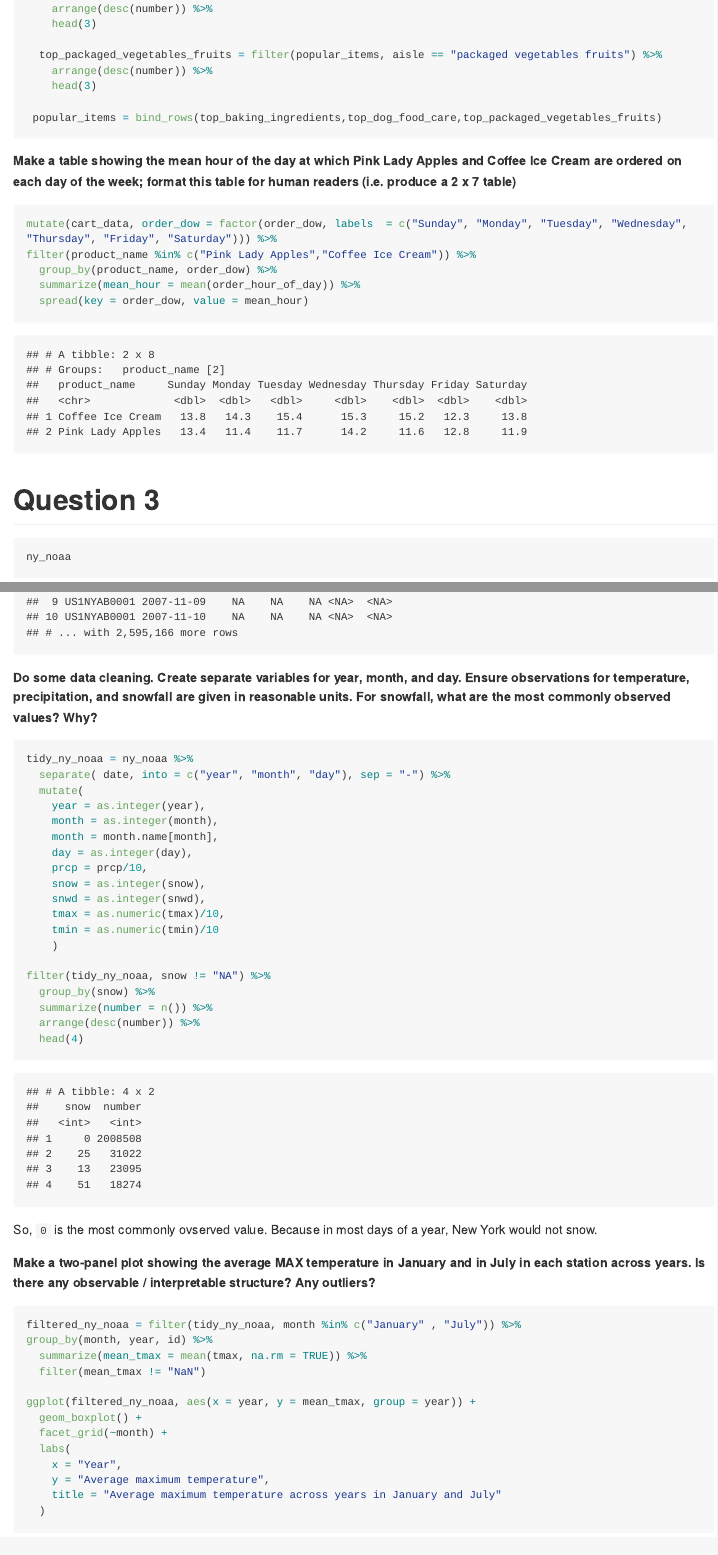
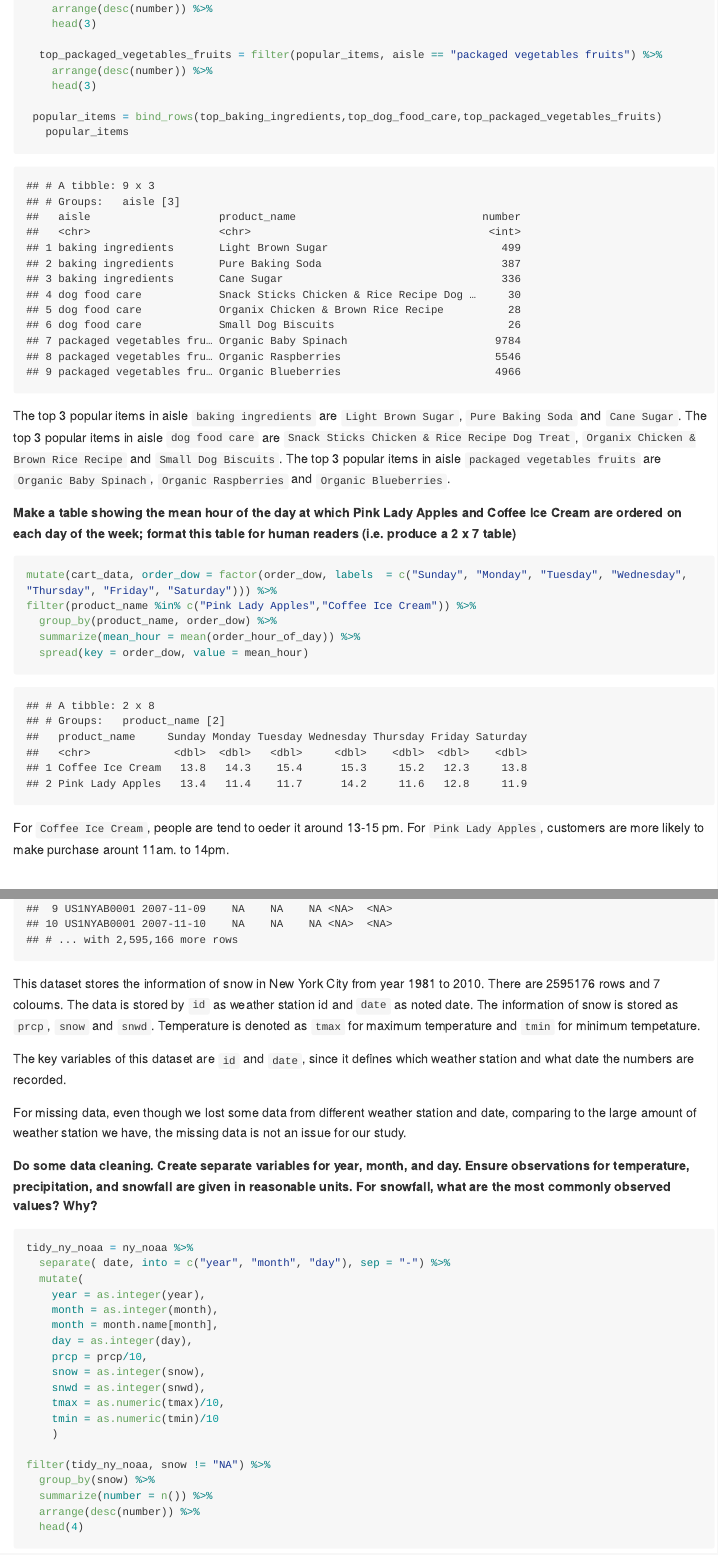
Before and after one commit to ysjbluemoon/p8105_hw3_sy2824, an R Markdown document (p8015_hw3_sy2824.Rmd): the page in a window 1100 px wide, from 4710 px down before the commit and from 4990 px down after it, so that both start at the same text, and a second part further down, joined at a grey line. The pictures show the output file p8015_hw3_sy2824.md that the author committed with the source, drawn offline in the style of GitHub; long lines of code are wrapped.

Commit message:
Final version of question 3.

````diff
--- a/p8015_hw3_sy2824.Rmd
+++ b/p8015_hw3_sy2824.Rmd
@@ -163,7 +163,12 @@ group_by(aisle, product_name) %>%
     head(3)
 
  popular_items = bind_rows(top_baking_ingredients,top_dog_food_care,top_packaged_vegetables_fruits)
+   popular_items
 ```
+
+The top 3 popular items in aisle `baking ingredients` are `Light Brown Sugar`, `Pure Baking Soda` and `Cane Sugar`.
+The top 3 popular items in aisle `dog food care` are `Snack Sticks Chicken & Rice Recipe Dog Treat`, `Organix Chicken & Brown Rice Recipe` and `Small Dog Biscuits`.
+The top 3 popular items in aisle `packaged vegetables fruits` are `Organic Baby Spinach`, `Organic Raspberries` and `Organic Blueberries`.
 
 **Make a table showing the mean hour of the day at which Pink Lady Apples and Coffee Ice Cream are ordered on each day of the week; format this table for human readers (i.e. produce a 2 x 7 table)**
 ```{r}
@@ -173,5 +178,6 @@ filter(product_name %in% c("Pink Lady Apples","Coffee Ice Cream")) %>%
   summarize(mean_hour = mean(order_hour_of_day)) %>%
   spread(key = order_dow, value = mean_hour)
 ```
+For `Coffee Ice Cream`, people are tend to oeder it around 13-15 pm. For `Pink Lady Apples`, customers are more likely to make purchase arount 11am. to 14pm.
 
 # Question 3
@@ -178,6 +185,11 @@ filter(product_name %in% c("Pink Lady Apples","Coffee Ice Cream")) %>%
 ```{r}
 ny_noaa
 ```
+This dataset stores the information of snow in New York City from year 1981 to 2010. There are `r nrow(ny_noaa)` rows and `r ncol(ny_noaa)` coloums. The data is stored by `id` as weather station id and `date` as noted date. The information of snow is stored as `prcp`, `snow` and `snwd`. Temperature is denoted as `tmax` for maximum temperature and `tmin` for minimum tempetature.
+
+The key variables of this dataset are `id` and `date`, since it defines which weather station and what date the numbers are recorded.
+
+For missing data, even though we lost some data from different weather station and date, comparing to the large amount of weather station we have, the missing data is not an issue for our study.
 
 **Do some data cleaning. Create separate variables for year, month, and day. Ensure observations for temperature, precipitation, and snowfall are given in reasonable units. For snowfall, what are the most commonly observed values? Why?**
 ```{r}
````
Also changed, not shown: p8015_hw3_sy2824.md, p8015_hw3_sy2824.Rmd (8 more changed lines).
